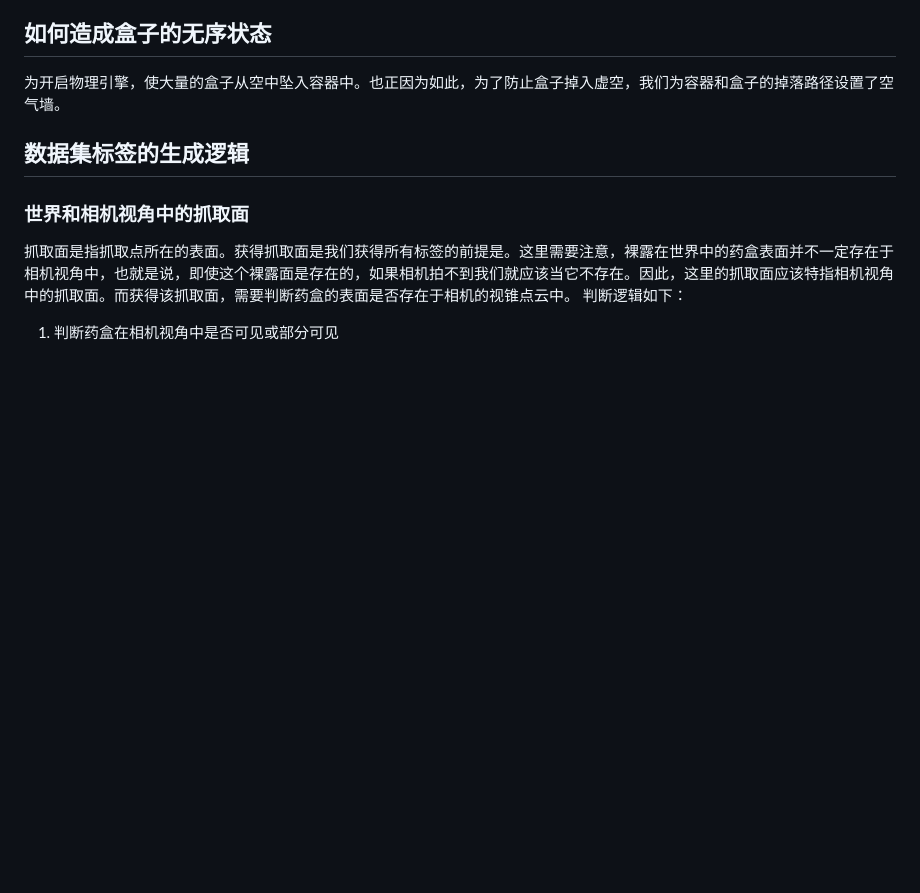
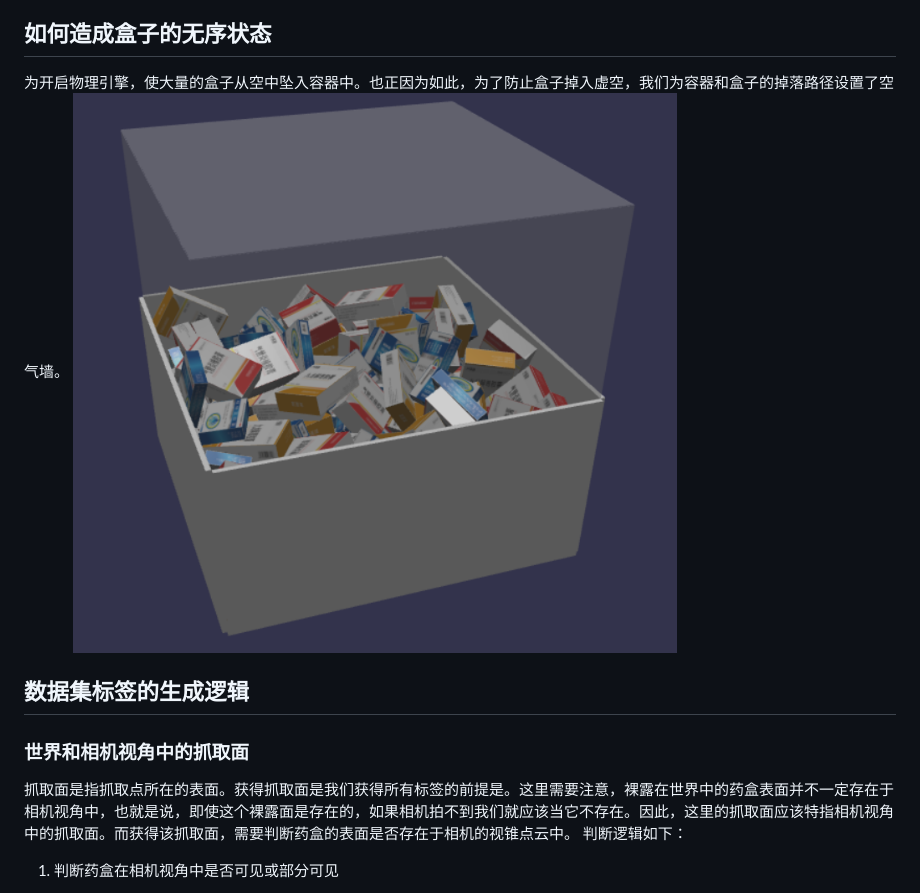
Before and after one commit to Torch-HXM/BoxDatasetGenerator, a Markdown page: README.md, the part around the change. Rendered like a GitHub page; pictures changed too: url/container.png (added); blank space fills up the shorter version.

```diff
--- a/README.md
+++ b/README.md
@@ -16,6 +16,7 @@
 + 抓取难度评分
 ## 如何造成盒子的无序状态
 为开启物理引擎，使大量的盒子从空中坠入容器中。也正因为如此，为了防止盒子掉入虚空，我们为容器和盒子的掉落路径设置了空气墙。
+![Alt text](./url/container.png)
 ## 数据集标签的生成逻辑
 ### 世界和相机视角中的抓取面
 抓取面是指抓取点所在的表面。获得抓取面是我们获得所有标签的前提是。这里需要注意，裸露在世界中的药盒表面并不一定存在于相机视角中，也就是说，即使这个裸露面是存在的，如果相机拍不到我们就应该当它不存在。因此，这里的抓取面应该特指相机视角中的抓取面。而获得该抓取面，需要判断药盒的表面是否存在于相机的视锥点云中。
```
Also changed, not shown: 2 other files.
